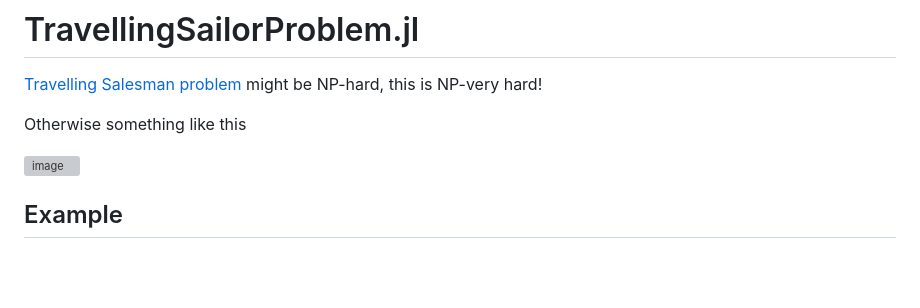
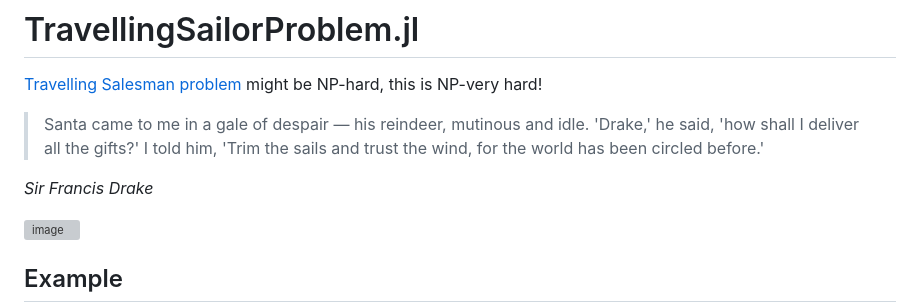
Before and after one commit to SpeedyWeather/TravellingSailorProblem.jl, a Markdown page: README.md, the part around the change. Drawn GitHub-style; blank space fills up the shorter version; grey boxes are pictures that could not be loaded.

Commit message:
Enhance README with image and quote
Updated README to include an image and a quote.

```diff
--- a/README.md
+++ b/README.md
@@ -2,7 +2,10 @@
 
 [Travelling Salesman problem](https://en.wikipedia.org/wiki/Travelling_salesman_problem) might be NP-hard, this is NP-very hard!
 
-Otherwise something like this
+> Santa came to me in a gale of despair — his reindeer, mutinous and idle. 'Drake,' he said, 'how shall I deliver all the gifts?'
+> I told him, 'Trim the sails and trust the wind, for the world has been circled before.'
+
+_Sir Francis Drake_
 
 <img width="795" height="791" alt="image" src="https://github.com/user-attachments/assets/e0e24d58-3ece-457c-9e1b-cb44549de808" />
 
```
